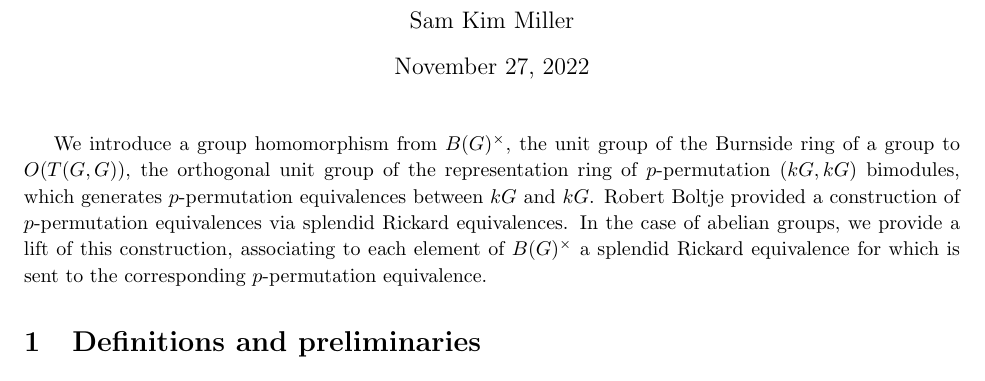
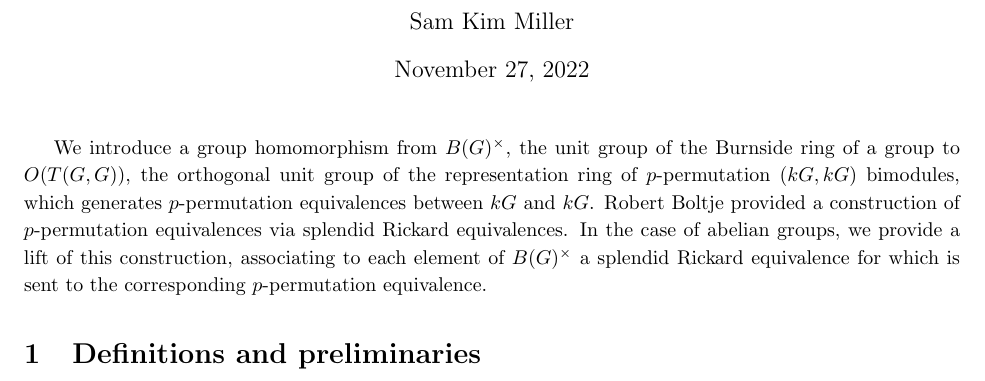
Before and after one commit to Redrot/LaTeX-paper-template, a LaTeX document (main.tex, which reads preamble.tex): part of the page, cut so that both start at the same text. Compiled offline with pdfLaTeX.

Commit message:
Update preamble.tex

```diff
--- a/preamble.tex
+++ b/preamble.tex
@@ -28,7 +28,7 @@
 %\usepackage{bbold}
 \setlist[enumerate]{label=(\alph*)}
 %\setlength{\parindent}{0pt}
-\renewcommand{\baselinestretch}{1.1}
+\renewcommand{\baselinestretch}{1.15}
 \usetikzlibrary{graphs,decorations.pathmorphing,decorations.markings}
 
 % add other custom commands here
```
